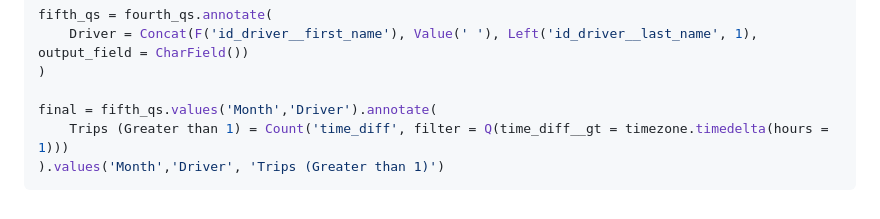
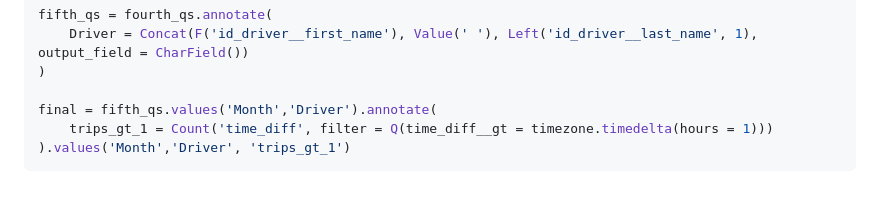
Before and after one commit to god-serena/drf-assessment, a Markdown page: README.md, the part around the change. GitHub-like rendering.

Commit message:
fix the bonus report's django example
- use a valid python annotation name for the trip count

````diff
--- a/README.md
+++ b/README.md
@@ -327,6 +327,6 @@ fifth_qs = fourth_qs.annotate(
 )
 
 final = fifth_qs.values('Month','Driver').annotate(
-    Trips (Greater than 1) = Count('time_diff', filter = Q(time_diff__gt = timezone.timedelta(hours = 1)))
-).values('Month','Driver', 'Trips (Greater than 1)')
+    trips_gt_1 = Count('time_diff', filter = Q(time_diff__gt = timezone.timedelta(hours = 1)))
+).values('Month','Driver', 'trips_gt_1')
 ```
````
